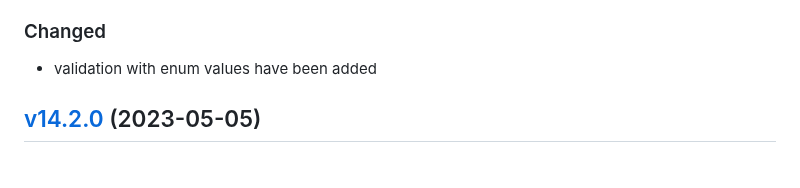
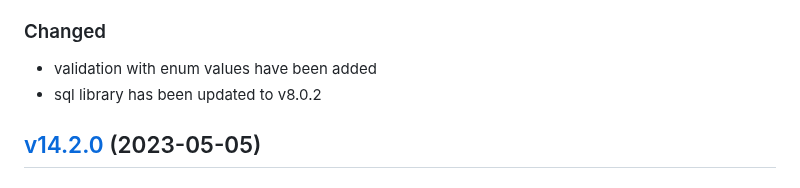
Before and after one commit to lion-packages/bundle, a Markdown page: CHANGELOG.md, the part around the change. GitHub-like rendering.

Commit message:
docs: updated CHANGELOG

```diff
--- a/CHANGELOG.md
+++ b/CHANGELOG.md
@@ -8,6 +8,7 @@
 
 ### Changed
 - validation with enum values have been added
+- sql library has been updated to v8.0.2
 
 ## [v14.2.0](https://github.com/Sleon4/Lion-Framework/compare/v14.1.0...v14.2.0) (2023-05-05)
 
```
